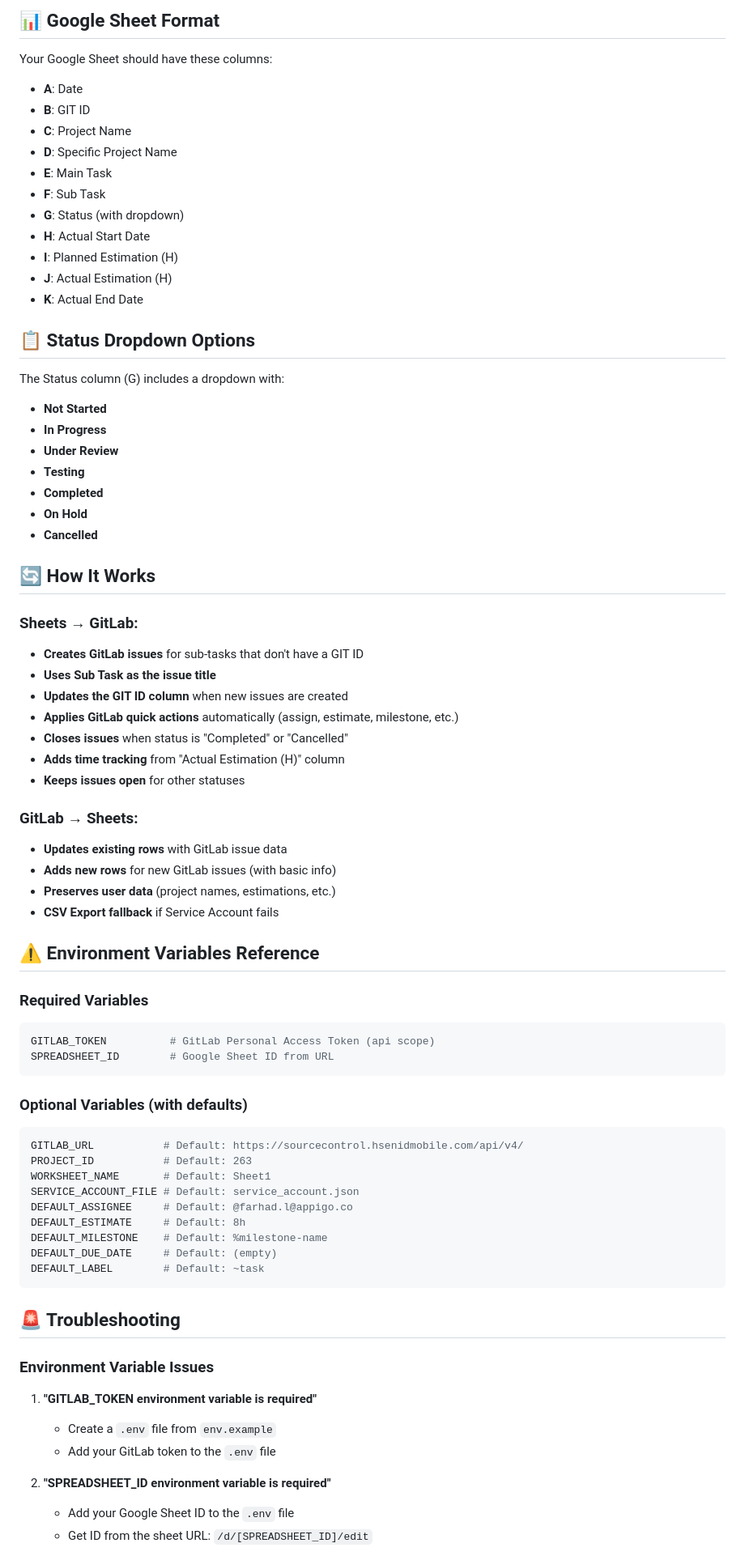
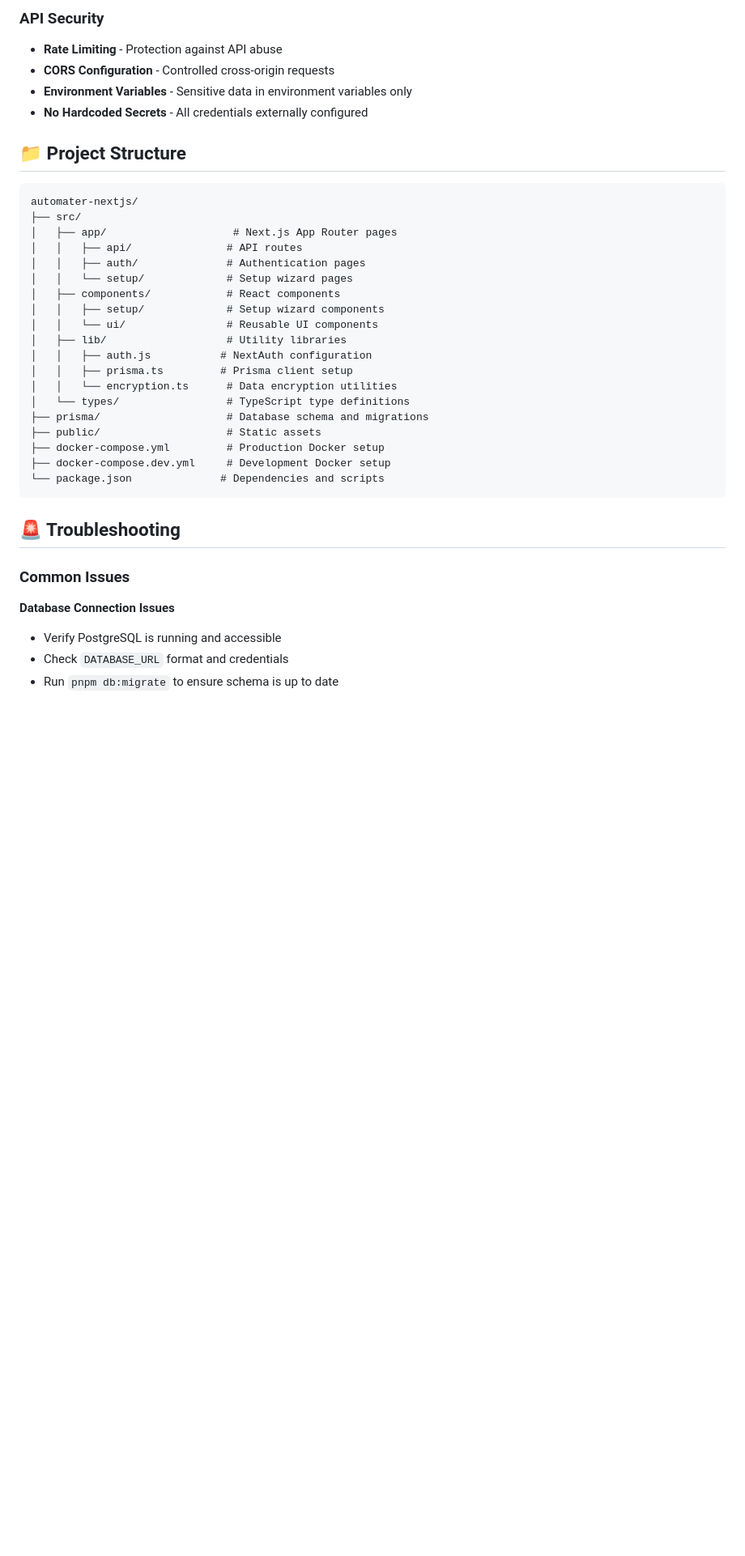
Before and after one commit to Lafarie/Sheet-Ninja, a Markdown page: README.md, the part around one of its changes. Shown at 81% size. Rendered like a GitHub page; blank space fills up the shorter version.

Commit message:
feat: update README.md to reflect new web application features and setup instructions for GitLab ↔ Google Sheets sync

````diff
--- a/README.md
+++ b/README.md
@@ -215,76 +362,40 @@ The `.gitignore` automatically excludes:
 
-## 📊 Google Sheet Format
+### API Security
+- **Rate Limiting** - Protection against API abuse
+- **CORS Configuration** - Controlled cross-origin requests
+- **Environment Variables** - Sensitive data in environment variables only
+- **No Hardcoded Secrets** - All credentials externally configured
 
-Your Google Sheet should have these columns:
-- **A**: Date
-- **B**: GIT ID
-- **C**: Project Name
-- **D**: Specific Project Name
-- **E**: Main Task
-- **F**: Sub Task
-- **G**: Status (with dropdown)
-- **H**: Actual Start Date
-- **I**: Planned Estimation (H)
-- **J**: Actual Estimation (H)
-- **K**: Actual End Date
+## 📁 Project Structure
 
-## 📋 Status Dropdown Options
-
-The Status column (G) includes a dropdown with:
-- **Not Started**
-- **In Progress**
-- **Under Review**
-- **Testing**
-- **Completed**
-- **On Hold**
-- **Cancelled**
-
-## 🔄 How It Works
-
-### Sheets → GitLab:
-- **Creates GitLab issues** for sub-tasks that don't have a GIT ID
-- **Uses Sub Task as the issue title**
-- **Updates the GIT ID column** when new issues are created
-- **Applies GitLab quick actions** automatically (assign, estimate, milestone, etc.)
-- **Closes issues** when status is "Completed" or "Cancelled"
-- **Adds time tracking** from "Actual Estimation (H)" column
-- **Keeps issues open** for other statuses
-
-### GitLab → Sheets:
-- **Updates existing rows** with GitLab issue data
-- **Adds new rows** for new GitLab issues (with basic info)
-- **Preserves user data** (project names, estimations, etc.)
-- **CSV Export fallback** if Service Account fails
-
-## ⚠️ Environment Variables Reference
-
-### Required Variables
-```env
-GITLAB_TOKEN          # GitLab Personal Access Token (api scope)
-SPREADSHEET_ID        # Google Sheet ID from URL
 ```
-
-### Optional Variables (with defaults)
-```env
-GITLAB_URL           # Default: https://sourcecontrol.hsenidmobile.com/api/v4/
-PROJECT_ID           # Default: 263
-WORKSHEET_NAME       # Default: Sheet1
-SERVICE_ACCOUNT_FILE # Default: service_account.json
-DEFAULT_ASSIGNEE     # Default: @farhad.l@appigo.co
-DEFAULT_ESTIMATE     # Default: 8h
-DEFAULT_MILESTONE    # Default: %milestone-name
-DEFAULT_DUE_DATE     # Default: (empty)
-DEFAULT_LABEL        # Default: ~task
+automater-nextjs/
+├── src/
+│   ├── app/                    # Next.js App Router pages
+│   │   ├── api/               # API routes
+│   │   ├── auth/              # Authentication pages
+│   │   └── setup/             # Setup wizard pages
+│   ├── components/            # React components
+│   │   ├── setup/             # Setup wizard components
+│   │   └── ui/                # Reusable UI components
+│   ├── lib/                   # Utility libraries
+│   │   ├── auth.js           # NextAuth configuration
+│   │   ├── prisma.ts         # Prisma client setup
+│   │   └── encryption.ts      # Data encryption utilities
+│   └── types/                 # TypeScript type definitions
+├── prisma/                    # Database schema and migrations
+├── public/                    # Static assets
+├── docker-compose.yml         # Production Docker setup
+├── docker-compose.dev.yml     # Development Docker setup
+└── package.json              # Dependencies and scripts
 ```
 
 ## 🚨 Troubleshooting
 
-### Environment Variable Issues
-1. **"GITLAB_TOKEN environment variable is required"**
-   - Create a `.env` file from `env.example`
-   - Add your GitLab token to the `.env` file
+### Common Issues
 
-2. **"SPREADSHEET_ID environment variable is required"**
-   - Add your Google Sheet ID to the `.env` file
-   - Get ID from the sheet URL: `/d/[SPREADSHEET_ID]/edit`
+**Database Connection Issues**
+- Verify PostgreSQL is running and accessible
+- Check `DATABASE_URL` format and credentials
+- Run `pnpm db:migrate` to ensure schema is up to date
 
````
Also changed, not shown: other parts of README.md (+232 -62 lines).
